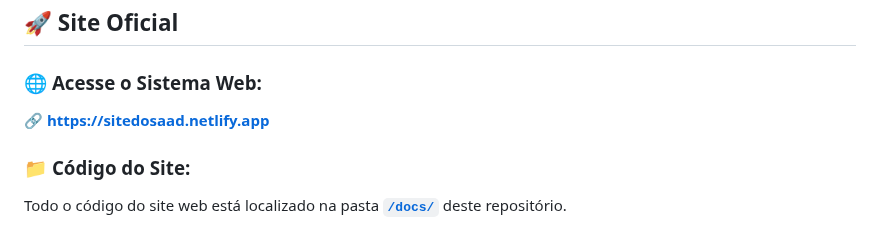
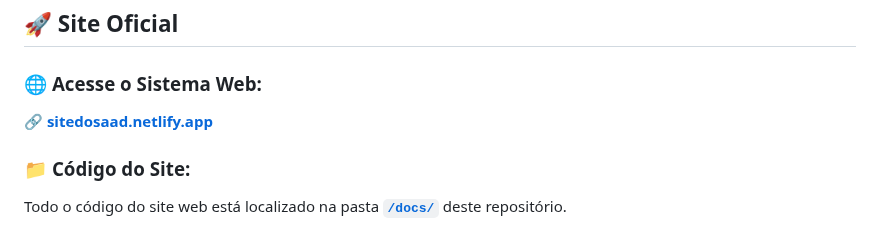
Before and after one commit to necrovale1/SAAD, a Markdown page: README.md, the part around the change. Drawn GitHub-style.

Commit message:
Fix link formatting in README.md

```diff
--- a/README.md
+++ b/README.md
@@ -13,7 +13,7 @@ O **SAAD** é um sistema inovador de controle de frequência acadêmica que util
 ## 🚀 Site Oficial
 
 ### 🌐 **Acesse o Sistema Web:**
-🔗 **[https://sitedosaad.netlify.app](sitedosaad.netlify.app)**
+🔗 **[sitedosaad.netlify.app](sitedosaad.netlify.app)**
 
 ### 📁 **Código do Site:**
 Todo o código do site web está localizado na pasta **[`/docs/`](/docs)** deste repositório.
```
